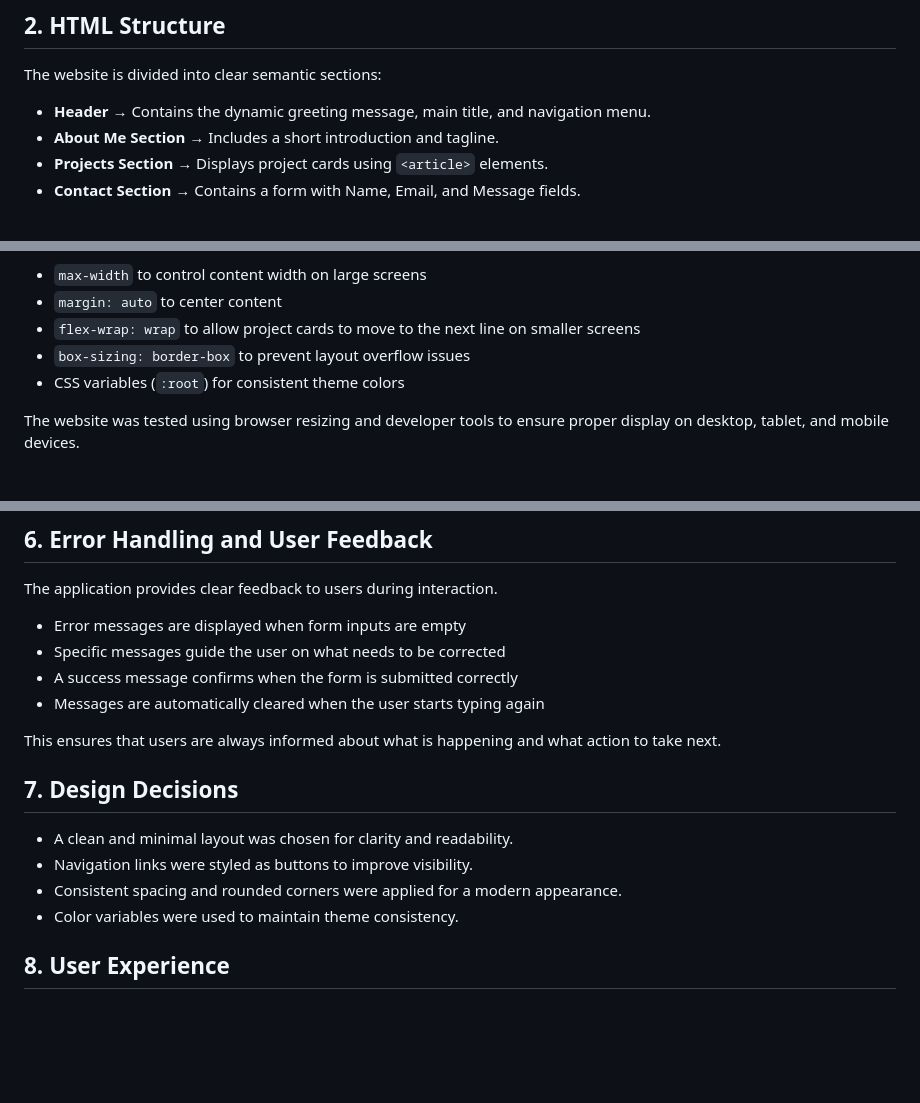
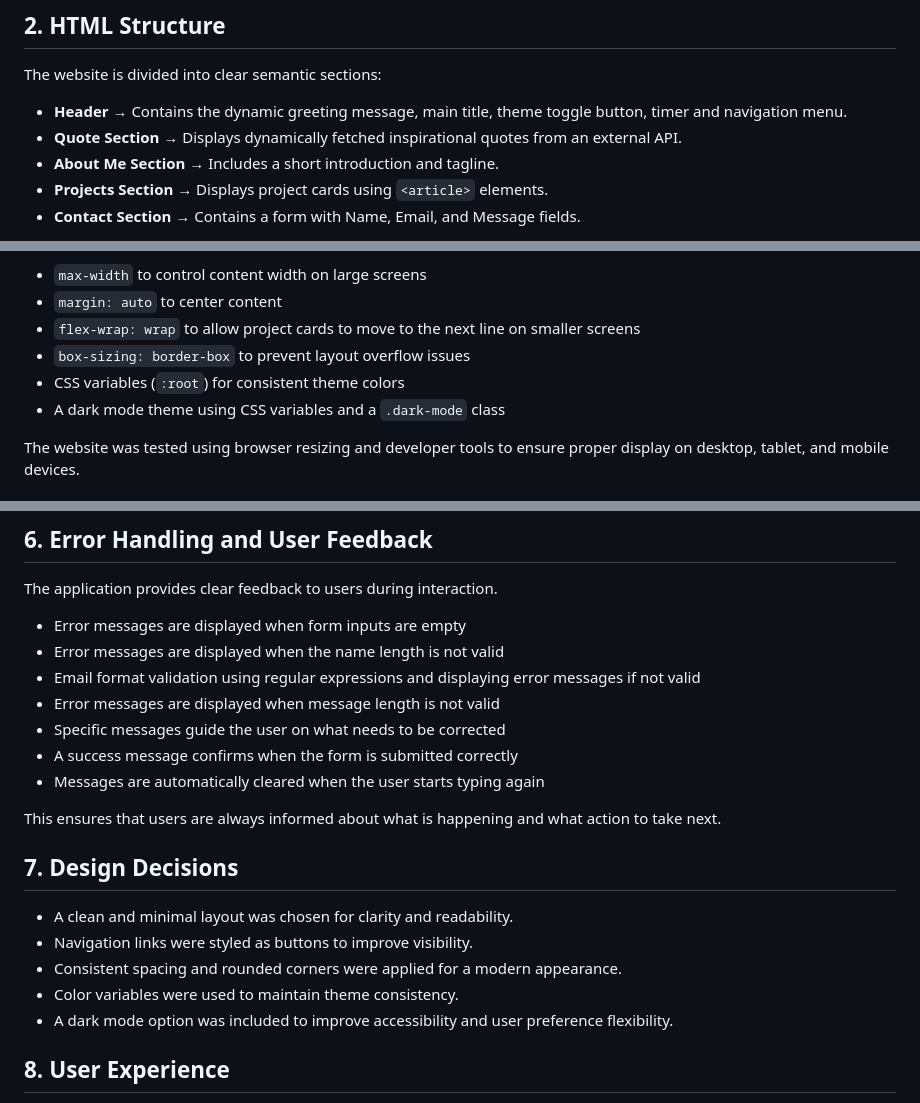
Before and after one commit to KawtharAlomran/202275440-KawtharAlomran-assignment3, a Markdown page: docs/technical-documentation.md, 3 parts joined by grey strips. Rendered like a GitHub page; blank space fills up the shorter version.

```diff
--- a/docs/technical-documentation.md
+++ b/docs/technical-documentation.md
@@ -16,7 +16,8 @@ This structure allows the project to be easily expanded or modified in the futur
 
 The website is divided into clear semantic sections:
 
-- **Header** → Contains the dynamic greeting message, main title, and navigation menu.
+- **Header** → Contains the dynamic greeting message, main title, theme toggle button, timer and navigation menu.
+- **Quote Section** → Displays dynamically fetched inspirational quotes from an external API.
 - **About Me Section** → Includes a short introduction and tagline.
 - **Projects Section** → Displays project cards using `<article>` elements.
 - **Contact Section** → Contains a form with Name, Email, and Message fields.
@@ -35,6 +36,7 @@ Key techniques used:
 - `flex-wrap: wrap` to allow project cards to move to the next line on smaller screens
 - `box-sizing: border-box` to prevent layout overflow issues
 - CSS variables (`:root`) for consistent theme colors
+- A dark mode theme using CSS variables and a `.dark-mode` class
 
 The website was tested using browser resizing and developer tools to ensure proper display on desktop, tablet, and mobile devices.
 
@@ -85,17 +108,22 @@ All animations use `transition` to ensure smooth and non-distracting effects.
 The application provides clear feedback to users during interaction.
 
 - Error messages are displayed when form inputs are empty
+- Error messages are displayed when the name length is not valid
+- Email format validation using regular expressions and displaying error messages if not valid
+- Error messages are displayed when message length is not valid
 - Specific messages guide the user on what needs to be corrected
 - A success message confirms when the form is submitted correctly
 - Messages are automatically cleared when the user starts typing again
 
 This ensures that users are always informed about what is happening and what action to take next.
+
 ## 7. Design Decisions
 
 - A clean and minimal layout was chosen for clarity and readability.
 - Navigation links were styled as buttons to improve visibility.
 - Consistent spacing and rounded corners were applied for a modern appearance.
 - Color variables were used to maintain theme consistency.
+- A dark mode option was included to improve accessibility and user preference flexibility.
 
 ## 8. User Experience
 
```
Also changed, not shown: other parts of docs/technical-documentation.md (+35 -1 lines).
